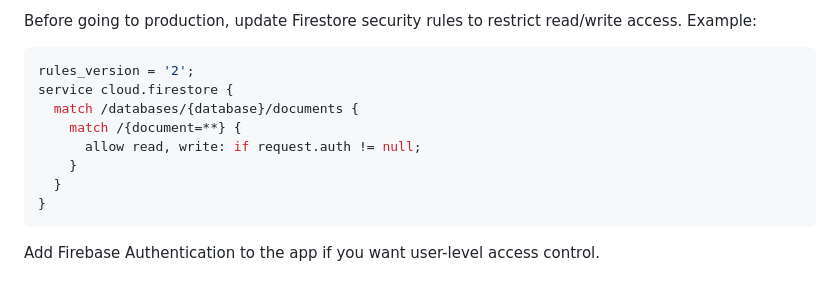
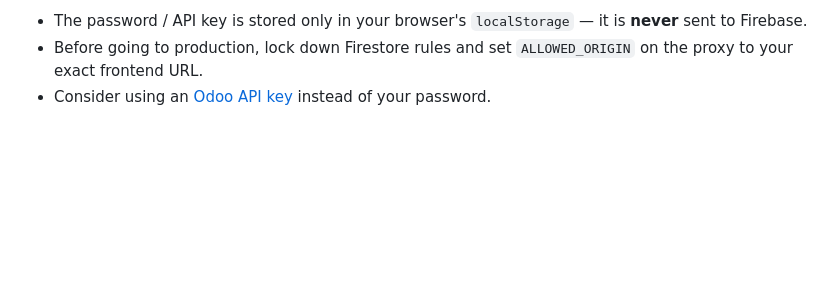
Before and after one commit to financetaskboard/BillsAudit, a Markdown page: README.md, the part around one of its changes. Drawn GitHub-style; blank space fills up the shorter version.

````diff
--- a/README.md
+++ b/README.md
@@ -117,15 +157,4 @@ python3 -m http.server 8080
 
-Before going to production, update Firestore security rules to restrict read/write access. Example:
-
-```javascript
-rules_version = '2';
-service cloud.firestore {
-  match /databases/{database}/documents {
-    match /{document=**} {
-      allow read, write: if request.auth != null;
-    }
-  }
-}
-```
-
-Add Firebase Authentication to the app if you want user-level access control.
+- The password / API key is stored only in your browser's `localStorage` — it is **never** sent to Firebase.
+- Before going to production, lock down Firestore rules and set `ALLOWED_ORIGIN` on the proxy to your exact frontend URL.
+- Consider using an [Odoo API key](https://www.odoo.com/documentation/17.0/developer/reference/external_api.html#api-keys) instead of your password.
````
Also changed, not shown: other parts of README.md (+97 -57 lines).
